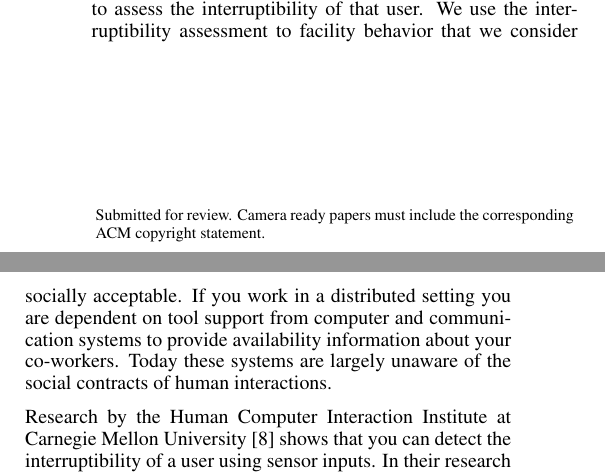
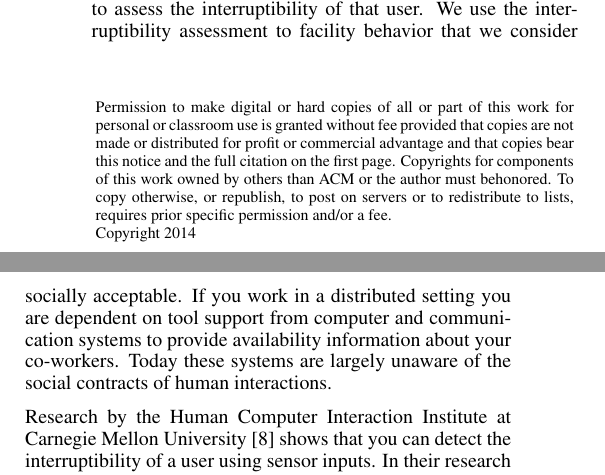
Before and after one commit to mellson/GSE, a LaTeX document (Report/gse_report.tex): two parts of the columns of page 1 of 11, joined at a grey line, cut so that both start at the same text. Compiled offline with pdfLaTeX.

Commit message:
Added default copyright notice

```diff
--- a/Report/gse_report.tex
+++ b/Report/gse_report.tex
@@ -11,6 +11,11 @@
 \usepackage{pdfpages}
 \usepackage{booktabs}
 \usepackage{multirow}
+
+\toappear{
+Permission to make digital or hard copies of all or part of this work for personal or classroom use is granted without  fee provided that copies are not made or distributed for profit or commercial advantage and that copies bear this notice and the full citation on the first page. Copyrights for components of this work owned by others than ACM or the author must behonored. To copy otherwise, or republish, to post on servers or to redistribute to lists, requires prior specific permission and/or a fee. \\
+Copyright 2014
+}
 
 % llt: Define a global style for URLs, rather that the default one
 \makeatletter
```
